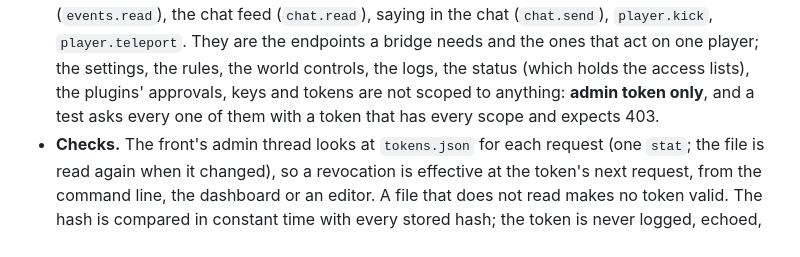
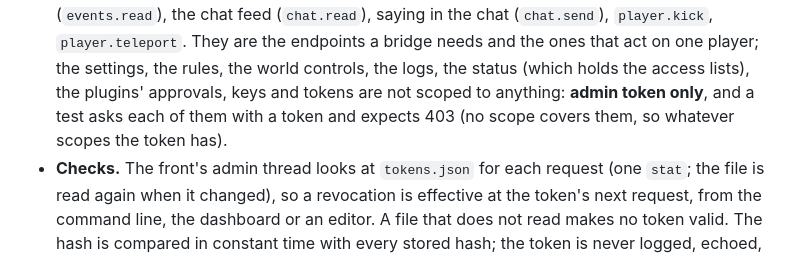
Before and after one commit to perara/planet-crafter-dedicated-server, a Markdown page: docs/plugins.md, the part around the change. Rendered like a GitHub page.

Commit message:
docs: scoped tokens, what the refusal test shows
Co-Authored-By: Claude Sonnet 5.5 <noreply@anthropic.com>

```diff
--- a/docs/plugins.md
+++ b/docs/plugins.md
@@ -693,7 +693,7 @@ bearer header with less in it.
   `player.teleport`. They are the endpoints a bridge needs and the ones that act on one player;
   the settings, the rules, the world controls, the logs, the status (which holds the access lists),
   the plugins' approvals, keys and tokens are not scoped to anything: **admin token only**,
-  and a test asks every one of them with a token that has every scope and expects 403.
+  and a test asks each of them with a token and expects 403 (no scope covers them, so whatever scopes the token has).
 - **Checks.** The front's admin thread looks at `tokens.json` for each request (one `stat`; the file is
   read again when it changed), so a revocation is effective at the token's next request, from the
   command line, the dashboard or an editor. A file that does not read makes no token valid. The
```
